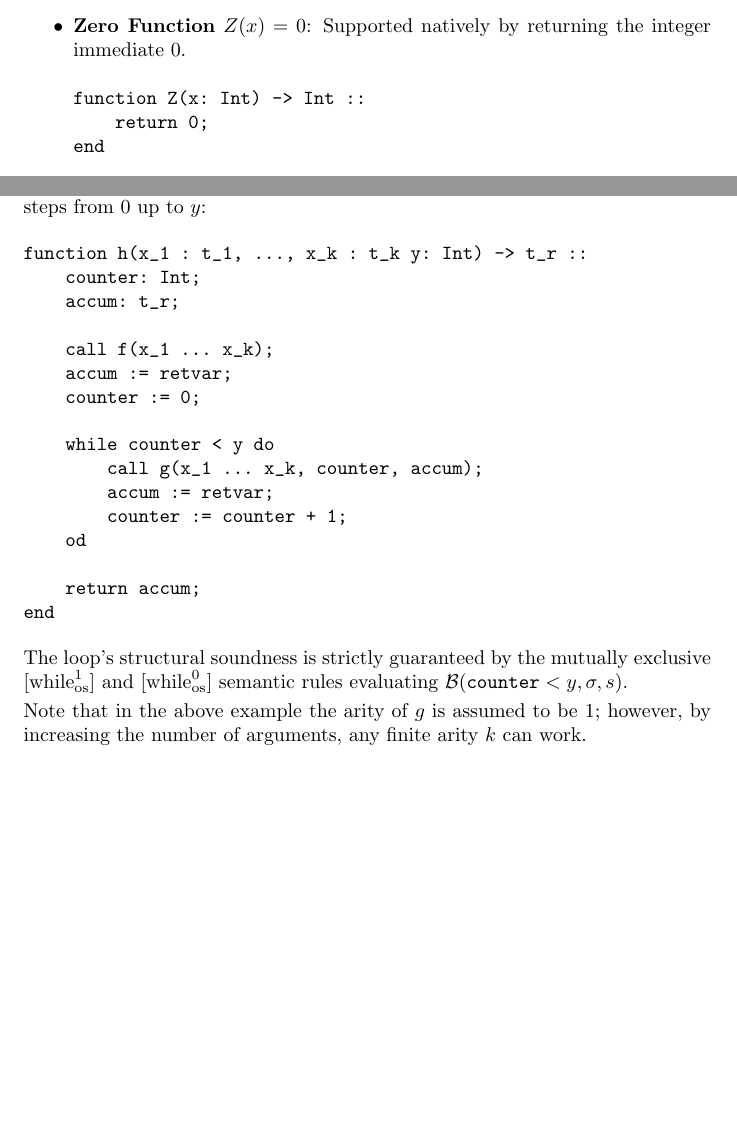
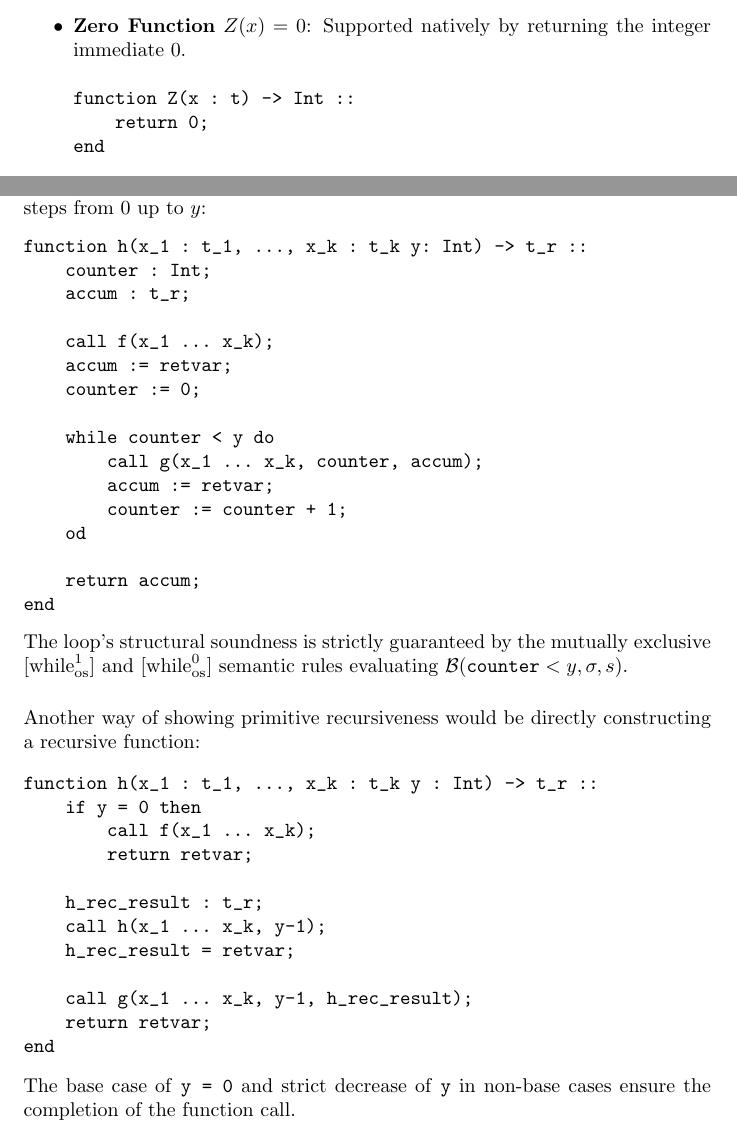
Before and after one commit to SelVeri-Corp/selveri, a LaTeX document (doc/SelVeri/main.tex): two parts of pages 16 and 18 of 19, joined at a grey line, cut so that both start at the same text, the shorter picture padded with empty space. Compiled offline with pdfLaTeX.

Commit message:
chore: further enhancing turing-completeness proof

```diff
--- a/doc/SelVeri/main.tex
+++ b/doc/SelVeri/main.tex
@@ -927,7 +927,7 @@ To formally establish the Turing-completeness of \texttt{SelVeri}, we demonstrat
 \begin{itemize}
     \item \textbf{Zero Function} $Z(x) = 0$: Supported natively by returning the integer immediate $0$.
     \begin{verbatim}
-function Z(x: Int) -> Int ::
+function Z(x : t) -> Int ::
     return 0;
 end
     \end{verbatim}
@@ -1002,9 +1002,28 @@ function h(x_1 : t_1, ..., x_k : t_k y: Int) -> t_r ::
     return accum;
 end
 \end{verbatim}
-The loop's structural soundness is strictly guaranteed by the mutually exclusive $[\text{while}^1_{\text{os}}]$ and $[\text{while}^0_{\text{os}}]$ semantic rules evaluating $\mathcal{B}(\mathtt{counter} < y, \sigma, s)$.
 
-Note that in the above example the arity of $g$ is assumed to be 1; however, by increasing the number of arguments, any finite arity $k$ can work.  \\
+The loop's structural soundness is strictly guaranteed by the mutually exclusive $[\text{while}^1_{\text{os}}]$ and $[\text{while}^0_{\text{os}}]$ semantic rules evaluating $\mathcal{B}(\mathtt{counter} < y, \sigma, s)$. \\
+
+Another way of showing primitive recursiveness would be directly constructing a recursive function:
+
+\begin{verbatim}
+function h(x_1 : t_1, ..., x_k : t_k y : Int) -> t_r ::
+    if y = 0 then
+        call f(x_1 ... x_k);
+        return retvar;
+
+    h_rec_result : t_r;
+    call h(x_1 ... x_k, y-1);
+    h_rec_result = retvar;
+
+    call g(x_1 ... x_k, y-1, h_rec_result);
+    return retvar;
+end
+\end{verbatim}
+
+The base case of \texttt{y = 0} and strict decrease of \texttt{y} in non-base cases ensure the completion of the function call.
+
 
 \newpage
 \textit{4. Closure Under Minimization ($\mu$-operator)} \\
```
Also changed, not shown: doc/SelVeri/SelVeri.pdf, doc/SelVeri/main.tex (6 more changed lines).
